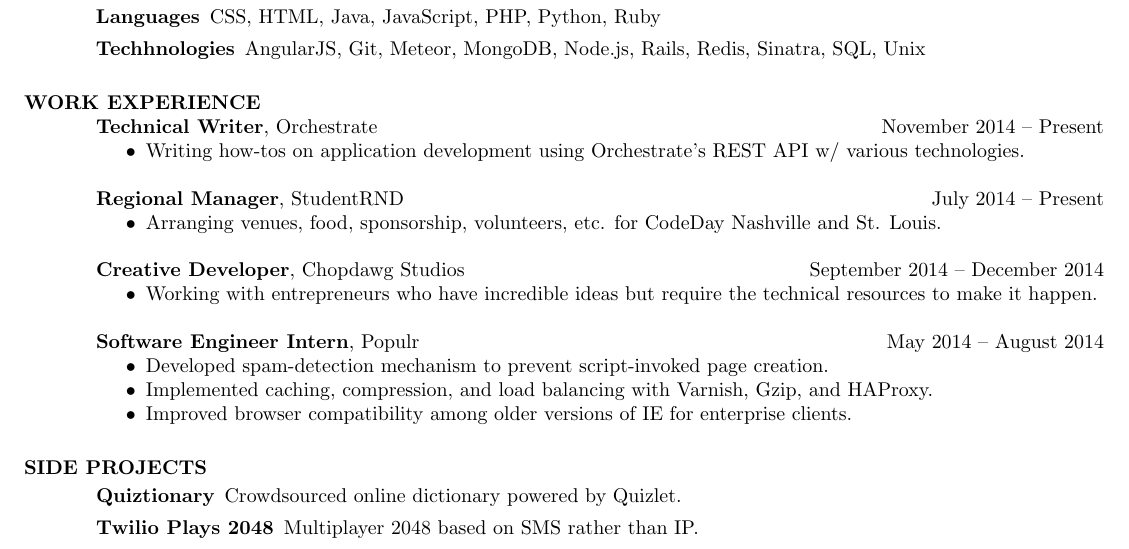
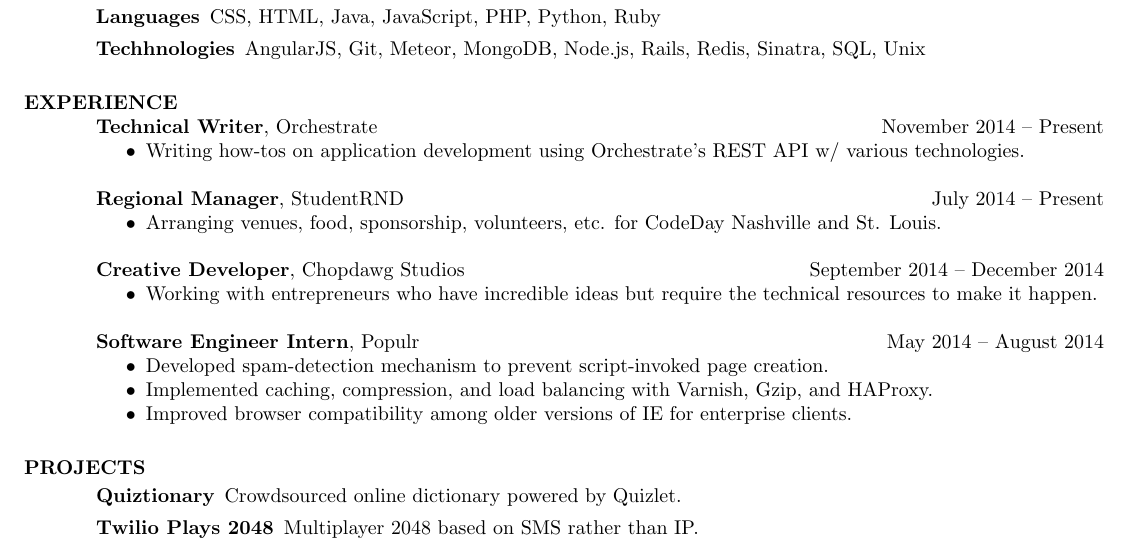
Before and after one commit to tejasmanohar/resume, a LaTeX CV (resume.tex): part of the page, cut so that both start at the same text. Compiled offline with pdfLaTeX.

Commit message:
don't state implied

```diff
--- a/resume.tex
+++ b/resume.tex
@@ -23,7 +23,7 @@
   \item[Techhnologies] AngularJS, Git, Meteor, MongoDB, Node.js, Rails, Redis, Sinatra, SQL, Unix
 \end{description}
 
-\section{WORK EXPERIENCE}
+\section{EXPERIENCE}
 
 {\bf Technical Writer}, Orchestrate \hfill November 2014 -- Present
 \begin{itemize} \itemsep -2pt
@@ -47,7 +47,7 @@
   \item Improved browser compatibility among older versions of IE for enterprise clients.
 \end{itemize}
 
-\section{SIDE PROJECTS}
+\section{PROJECTS}
 
 \begin{description}
   \item[Quiztionary] Crowdsourced online dictionary powered by Quizlet.
```
Also changed, not shown: resume.pdf.
